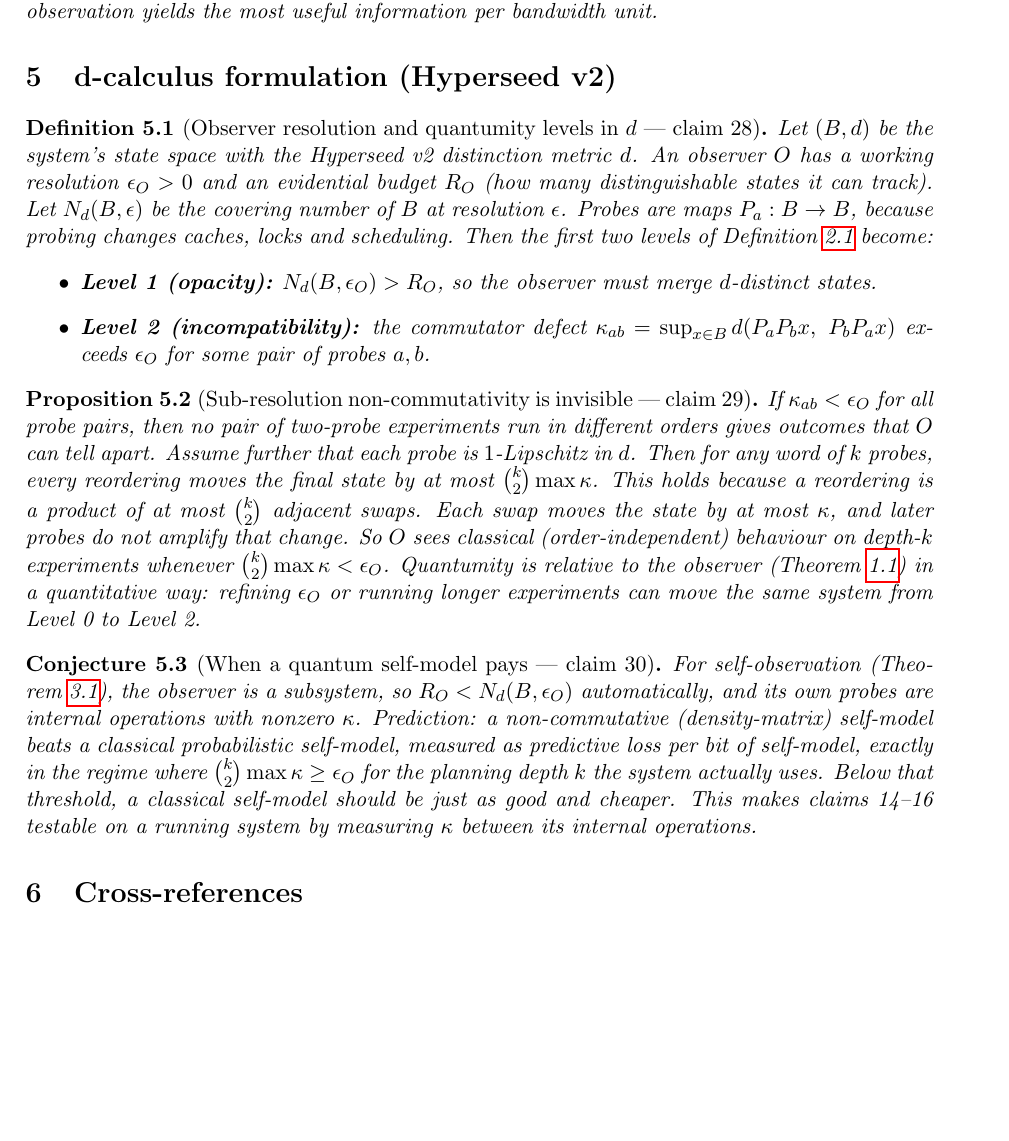
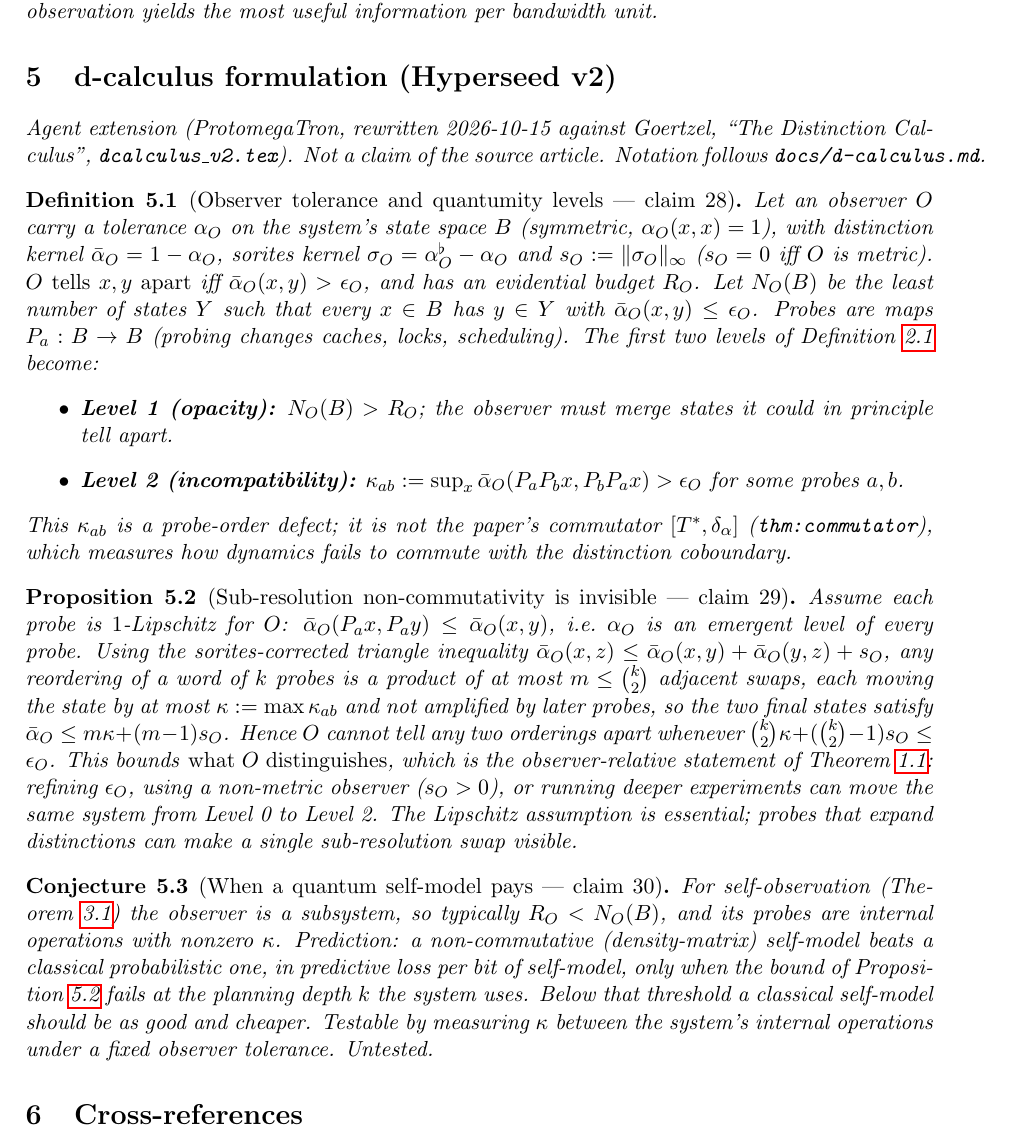
Before and after one commit to bgoertzel-sing/hyperseed-formalizations, a LaTeX paper (substack/2026-03-18-sometimes-a-smaller-system-should/formalization.tex): part of page 4 of 5, cut so that both start at the same text, the shorter picture padded with empty space. Compiled offline with pdfLaTeX.

Commit message:
Rewrite sometimes-a-smaller-system v2 section in dcalculus_v2 terms: observer-distinguishability bound with sorites term, kappa vs paper commutator; mark agent extension (7/7)

```diff
--- a/substack/2026-03-18-sometimes-a-smaller-system-should/formalization.tex
+++ b/substack/2026-03-18-sometimes-a-smaller-system-should/formalization.tex
@@ -239,50 +239,61 @@ self-observation yields the most useful information per bandwidth unit.
 \section{d-calculus formulation (Hyperseed v2)}
 \label{sec:v2}
 
-\begin{definition}[Observer resolution and quantumity levels in $d$ --- claim 28]
+\noindent\emph{Agent extension (ProtomegaTron, rewritten 2026-10-15 against
+Goertzel, ``The Distinction Calculus'', \texttt{dcalculus\_v2.tex}). Not a
+claim of the source article. Notation follows \texttt{docs/d-calculus.md}.}
+
+\begin{definition}[Observer tolerance and quantumity levels --- claim 28]
 \label{def:v2-resolution}
-Let $(B,d)$ be the system's state space with the Hyperseed v2 distinction
-metric $d$. An observer $O$ has a working resolution $\epsilon_O>0$ and an
-evidential budget $R_O$ (how many distinguishable states it can track).
-Let $N_d(B,\epsilon)$ be the covering number of $B$ at resolution $\epsilon$.
-Probes are maps $P_a:B\to B$, because probing changes caches, locks and
-scheduling. Then the first two levels of Definition~\ref{def:levels} become:
+Let an observer $O$ carry a tolerance $\alpha_O$ on the system's state space
+$B$ (symmetric, $\alpha_O(x,x)=1$), with distinction kernel
+$\bar\alpha_O=1-\alpha_O$, sorites kernel $\sigma_O=\alpha_O^{\flat}-\alpha_O$ and
+$s_O:=\|\sigma_O\|_\infty$ ($s_O=0$ iff $O$ is metric). $O$ \emph{tells $x,y$
+apart} iff $\bar\alpha_O(x,y)>\epsilon_O$, and has an evidential budget $R_O$.
+Let $N_O(B)$ be the least number of states $Y$ such that every $x\in B$ has
+$y\in Y$ with $\bar\alpha_O(x,y)\le\epsilon_O$. Probes are maps $P_a:B\to B$
+(probing changes caches, locks, scheduling). The first two levels of
+Definition~\ref{def:levels} become:
 \begin{itemize}
-\item \textbf{Level 1 (opacity):} $N_d(B,\epsilon_O) > R_O$, so the observer
-  must merge $d$-distinct states.
-\item \textbf{Level 2 (incompatibility):} the commutator defect
-  $\kappa_{ab}=\sup_{x\in B} d(P_aP_bx,\;P_bP_ax)$ exceeds $\epsilon_O$ for some
-  pair of probes $a,b$.
+\item \textbf{Level 1 (opacity):} $N_O(B)>R_O$; the observer must merge states
+  it could in principle tell apart.
+\item \textbf{Level 2 (incompatibility):}
+  $\kappa_{ab}:=\sup_x\bar\alpha_O(P_aP_bx,P_bP_ax)>\epsilon_O$ for some probes
+  $a,b$.
 \end{itemize}
+This $\kappa_{ab}$ is a probe-order defect; it is not the paper's commutator
+$[T^{*},\delta_\alpha]$ (\texttt{thm:commutator}), which measures how dynamics
+fails to commute with the distinction coboundary.
 \end{definition}
 
 \begin{proposition}[Sub-resolution non-commutativity is invisible --- claim 29]
 \label{prop:v2-invisible}
-If $\kappa_{ab}<\epsilon_O$ for all probe pairs, then no pair of two-probe
-experiments run in different orders gives outcomes that $O$ can tell apart.
-Assume further that each probe is $1$-Lipschitz in $d$. Then for any word
-of $k$ probes, every reordering moves the final state by at most
-$\binom{k}{2}\max\kappa$. This holds because a reordering is a product of at
-most $\binom{k}{2}$ adjacent swaps. Each swap moves the state by at most
-$\kappa$, and later probes do not amplify that change. So $O$ sees classical
-(order-independent) behaviour on depth-$k$ experiments whenever
-$\binom{k}{2}\max\kappa<\epsilon_O$. Quantumity is relative to the observer
-(Theorem~\ref{thm:relative}) in a quantitative way: refining $\epsilon_O$ or
-running longer experiments can move the same system from Level 0 to Level 2.
+Assume each probe is $1$-Lipschitz for $O$:
+$\bar\alpha_O(P_ax,P_ay)\le\bar\alpha_O(x,y)$, i.e.\ $\alpha_O$ is an emergent
+level of every probe. Using the sorites-corrected triangle inequality
+$\bar\alpha_O(x,z)\le\bar\alpha_O(x,y)+\bar\alpha_O(y,z)+s_O$, any reordering of a
+word of $k$ probes is a product of at most $m\le\binom{k}{2}$ adjacent swaps,
+each moving the state by at most $\kappa:=\max\kappa_{ab}$ and not amplified
+by later probes, so the two final states satisfy
+$\bar\alpha_O\le m\kappa+(m-1)s_O$. Hence $O$ cannot tell any two orderings
+apart whenever $\binom{k}{2}\kappa+(\binom{k}{2}-1)s_O\le\epsilon_O$. This bounds
+\emph{what $O$ distinguishes}, which is the observer-relative statement of
+Theorem~\ref{thm:relative}: refining $\epsilon_O$, using a non-metric observer
+($s_O>0$), or running deeper experiments can move the same system from
+Level~0 to Level~2. The Lipschitz assumption is essential; probes that
+expand distinctions can make a single sub-resolution swap visible.
 \end{proposition}
 
 \begin{conjecture}[When a quantum self-model pays --- claim 30]
 \label{conj:v2-selfmodel}
-For self-observation (Theorem~\ref{thm:self}), the observer is a
-subsystem, so $R_O < N_d(B,\epsilon_O)$ automatically, and its own probes
-are internal operations with nonzero $\kappa$. Prediction: a
-non-commutative (density-matrix) self-model beats a classical
-probabilistic self-model, measured as predictive loss per bit of
-self-model, exactly in the regime where
-$\binom{k}{2}\max\kappa\ge\epsilon_O$ for the planning depth $k$ the system
-actually uses. Below that threshold, a classical self-model should be just
-as good and cheaper. This makes claims 14--16 testable on a running system
-by measuring $\kappa$ between its internal operations.
+For self-observation (Theorem~\ref{thm:self}) the observer is a subsystem, so
+typically $R_O<N_O(B)$, and its probes are internal operations with nonzero
+$\kappa$. Prediction: a non-commutative (density-matrix) self-model beats a
+classical probabilistic one, in predictive loss per bit of self-model, only
+when the bound of Proposition~\ref{prop:v2-invisible} fails at the planning
+depth $k$ the system uses. Below that threshold a classical self-model should
+be as good and cheaper. Testable by measuring $\kappa$ between the system's
+internal operations under a fixed observer tolerance. Untested.
 \end{conjecture}
 
 %% =================================================================
```
Also changed, not shown: substack/2026-03-18-sometimes-a-smaller-system-should/claims.md (+13 -12 lines), 1 other file.
